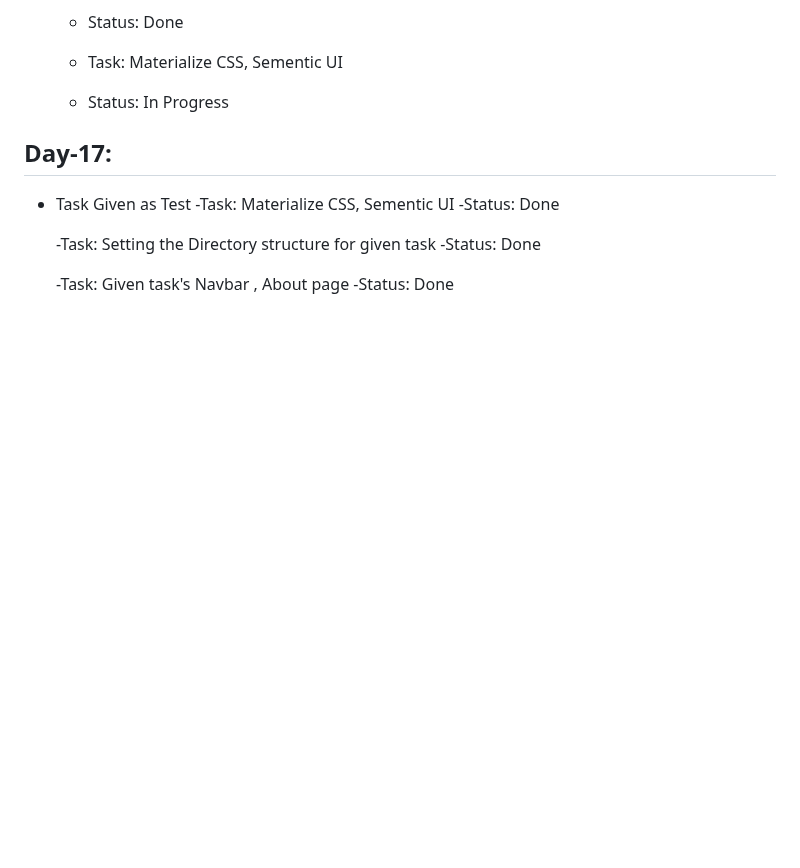
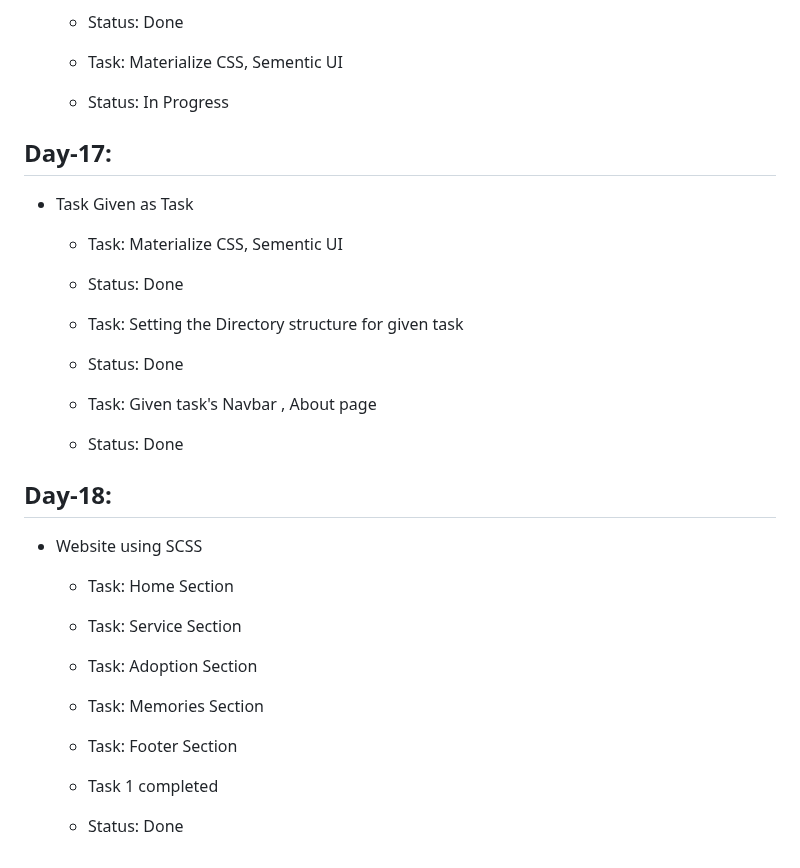
Before and after one commit to ANIKET1074/Learning-HTML-CSS, a Markdown page: README.md, the part around the change. Drawn GitHub-style; blank space fills up the shorter version.

Commit message:
Day-18 task details updated

```diff
--- a/README.md
+++ b/README.md
@@ -176,12 +176,26 @@ This is the repository for Learning Basics of HTML and CSS
 
 ## Day-17:
 
-- Task Given as Test
-  -Task: Materialize CSS, Sementic UI
-  -Status: Done
+- Task Given as Task
 
-  -Task: Setting the Directory structure for given task
-  -Status: Done
+  - Task: Materialize CSS, Sementic UI
+  - Status: Done
 
-  -Task: Given task's Navbar , About page
-  -Status: Done
+  - Task: Setting the Directory structure for given task
+  - Status: Done
+
+  - Task: Given task's Navbar , About page
+  - Status: Done
+
+## Day-18:
+
+- Website using SCSS
+
+  - Task: Home Section
+  - Task: Service Section
+  - Task: Adoption Section
+  - Task: Memories Section
+  - Task: Footer Section
+
+  - Task 1 completed
+  - Status: Done
```
